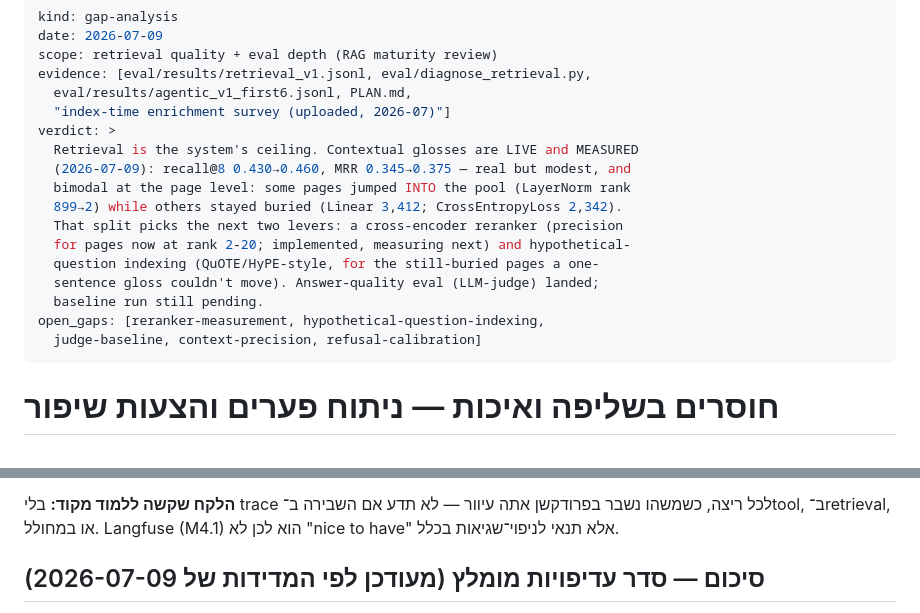
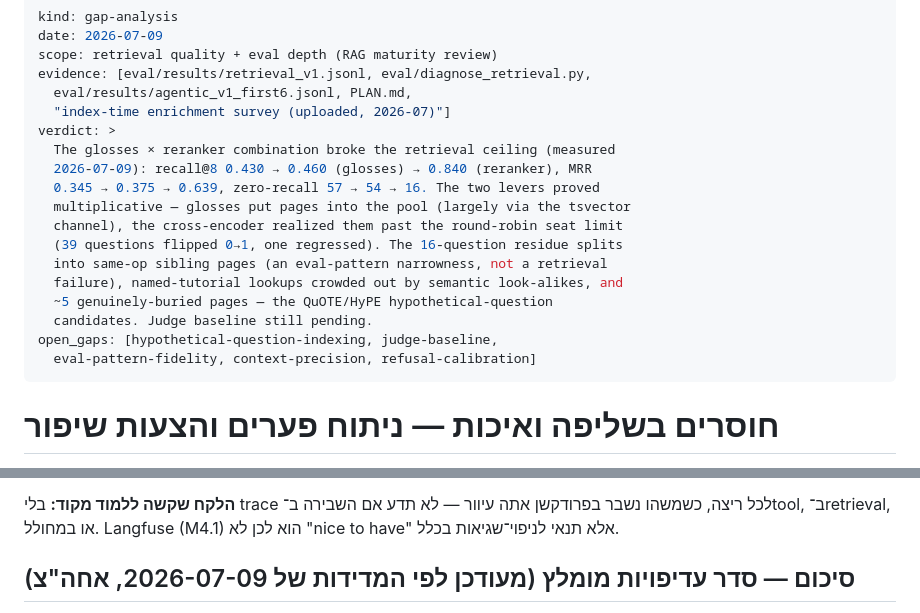
Before and after one commit to eliezeravihail/TorchDocsAgent, a Markdown page: docs/retrieval-gaps-and-improvements.md, 2 parts joined by grey strips. GitHub-like rendering.

```diff
--- a/docs/retrieval-gaps-and-improvements.md
+++ b/docs/retrieval-gaps-and-improvements.md
@@ -6,17 +6,18 @@ evidence: [eval/results/retrieval_v1.jsonl, eval/diagnose_retrieval.py,
   eval/results/agentic_v1_first6.jsonl, PLAN.md,
   "index-time enrichment survey (uploaded, 2026-07)"]
 verdict: >
-  Retrieval is the system's ceiling. Contextual glosses are LIVE and MEASURED
-  (2026-07-09): recall@8 0.430→0.460, MRR 0.345→0.375 — real but modest, and
-  bimodal at the page level: some pages jumped INTO the pool (LayerNorm rank
-  899→2) while others stayed buried (Linear 3,412; CrossEntropyLoss 2,342).
-  That split picks the next two levers: a cross-encoder reranker (precision
-  for pages now at rank 2-20; implemented, measuring next) and hypothetical-
-  question indexing (QuOTE/HyPE-style, for the still-buried pages a one-
-  sentence gloss couldn't move). Answer-quality eval (LLM-judge) landed;
-  baseline run still pending.
-open_gaps: [reranker-measurement, hypothetical-question-indexing,
-  judge-baseline, context-precision, refusal-calibration]
+  The glosses × reranker combination broke the retrieval ceiling (measured
+  2026-07-09): recall@8 0.430 → 0.460 (glosses) → 0.840 (reranker), MRR
+  0.345 → 0.375 → 0.639, zero-recall 57 → 54 → 16. The two levers proved
+  multiplicative — glosses put pages into the pool (largely via the tsvector
+  channel), the cross-encoder realized them past the round-robin seat limit
+  (39 questions flipped 0→1, one regressed). The 16-question residue splits
+  into same-op sibling pages (an eval-pattern narrowness, not a retrieval
+  failure), named-tutorial lookups crowded out by semantic look-alikes, and
+  ~5 genuinely-buried pages — the QuOTE/HyPE hypothetical-question
+  candidates. Judge baseline still pending.
+open_gaps: [hypothetical-question-indexing, judge-baseline,
+  eval-pattern-fidelity, context-precision, refusal-calibration]
 ---
 
 # חוסרים בשליפה ואיכות — ניתוח פערים והצעות שיפור
@@ -210,5 +245,5 @@ multi-tenancy. אלה לא "מושגי RAG" אבל הם ההבדל בין demo
 לא תדע אם השבירה ב־tool, ב־retrieval, או במחולל. Langfuse (M4.1) הוא לכן לא
 "nice to have" אלא תנאי לניפוי־שגיאות בכלל.
 
-## סיכום — סדר עדיפויות מומלץ (מעודכן לפי המדידות של 2026-07-09)
+## סיכום — סדר עדיפויות מומלץ (מעודכן לפי המדידות של 2026-07-09, אחה"צ)
 
```
Also changed, not shown: other parts of docs/retrieval-gaps-and-improvements.md (+53 -18 lines).
